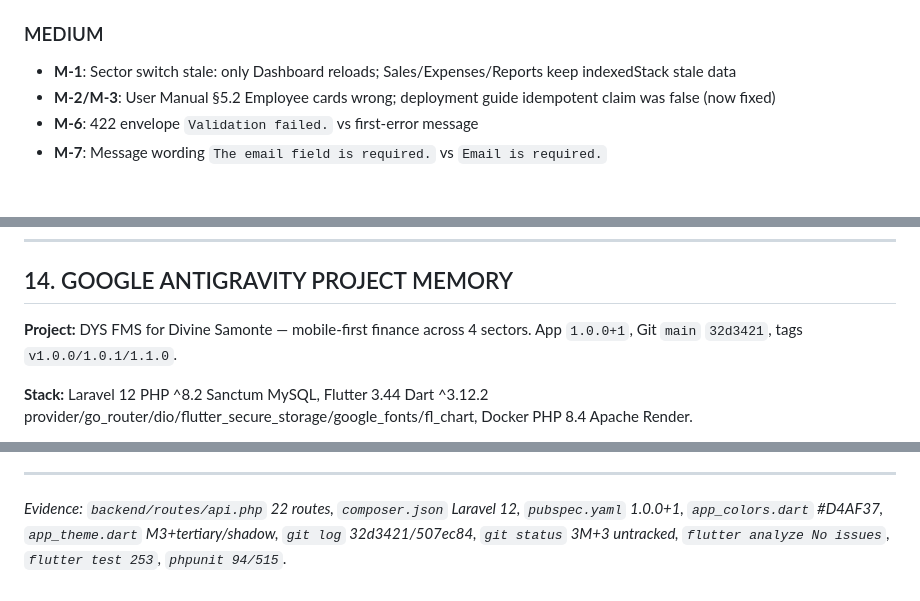
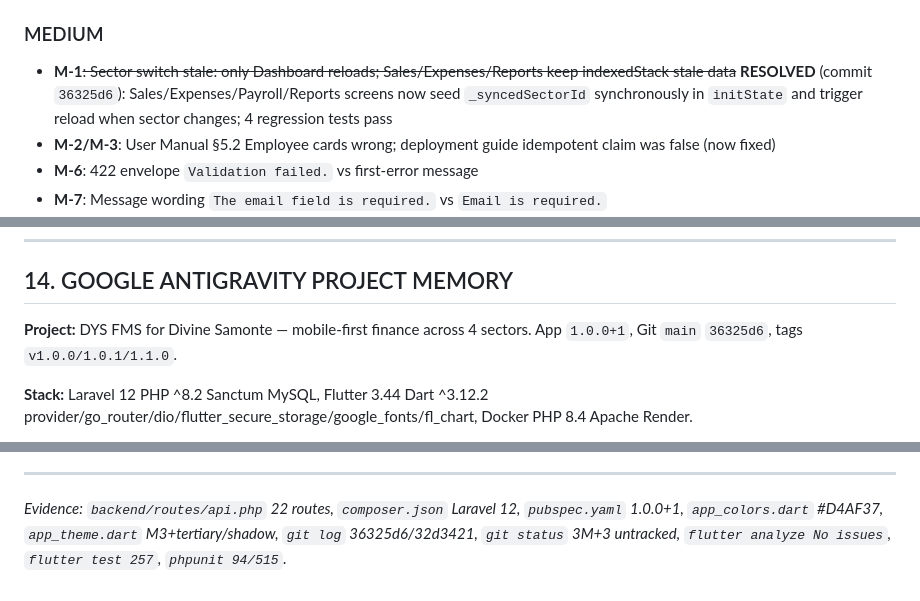
Before and after one commit to gbrl-jsph/dys-fms, a Markdown page: .ai/development/PROJECT_MEMORY.md, 3 parts joined by grey strips. Drawn GitHub-style; blank space fills up the shorter version.

```diff
--- a/.ai/development/PROJECT_MEMORY.md
+++ b/.ai/development/PROJECT_MEMORY.md
@@ -220,7 +221,7 @@ DYS Events (id=1, Owner default), B&DYS (id=2, Souvenirs), Flavors by DYS (id=3,
 - **SMTP**: `MAIL_*` env not set on Render — failover to log works but real delivery requires SMTP credentials
 
 ### MEDIUM
-- **M-1**: Sector switch stale: only Dashboard reloads; Sales/Expenses/Reports keep indexedStack stale data
+- **M-1**~~: Sector switch stale: only Dashboard reloads; Sales/Expenses/Reports keep indexedStack stale data~~ **RESOLVED** (commit `36325d6`): Sales/Expenses/Payroll/Reports screens now seed `_syncedSectorId` synchronously in `initState` and trigger reload when sector changes; 4 regression tests pass
 - **M-2/M-3**: User Manual §5.2 Employee cards wrong; deployment guide idempotent claim was false (now fixed)
 - **M-6**: 422 envelope `Validation failed.` vs first-error message
 - **M-7**: Message wording `The email field is required.` vs `Email is required.`
@@ -292,7 +293,7 @@ DYS Events (id=1, Owner default), B&DYS (id=2, Souvenirs), Flavors by DYS (id=3,
 
 ## 14. GOOGLE ANTIGRAVITY PROJECT MEMORY
 
-**Project:** DYS FMS for Divine Samonte — mobile-first finance across 4 sectors. App `1.0.0+1`, Git `main` `32d3421`, tags `v1.0.0/1.0.1/1.1.0`.
+**Project:** DYS FMS for Divine Samonte — mobile-first finance across 4 sectors. App `1.0.0+1`, Git `main` `36325d6`, tags `v1.0.0/1.0.1/1.1.0`.
 
 **Stack:** Laravel 12 PHP ^8.2 Sanctum MySQL, Flutter 3.44 Dart ^3.12.2 provider/go_router/dio/flutter_secure_storage/google_fonts/fl_chart, Docker PHP 8.4 Apache Render.
 
@@ -353,4 +354,4 @@ DYS Events (id=1, Owner default), B&DYS (id=2, Souvenirs), Flavors by DYS (id=3,
 
 ---
 
-*Evidence: `backend/routes/api.php` 22 routes, `composer.json` Laravel 12, `pubspec.yaml` 1.0.0+1, `app_colors.dart` #D4AF37, `app_theme.dart` M3+tertiary/shadow, `git log` 32d3421/507ec84, `git status` 3M+3 untracked, `flutter analyze No issues`, `flutter test 253`, `phpunit 94/515`.*
+*Evidence: `backend/routes/api.php` 22 routes, `composer.json` Laravel 12, `pubspec.yaml` 1.0.0+1, `app_colors.dart` #D4AF37, `app_theme.dart` M3+tertiary/shadow, `git log` 36325d6/32d3421, `git status` 3M+3 untracked, `flutter analyze No issues`, `flutter test 257`, `phpunit 94/515`.*
```
Also changed, not shown: other parts of .ai/development/PROJECT_MEMORY.md (+5 -4 lines), memory/development/final-consistency-audit.md (+2 -2 lines).
